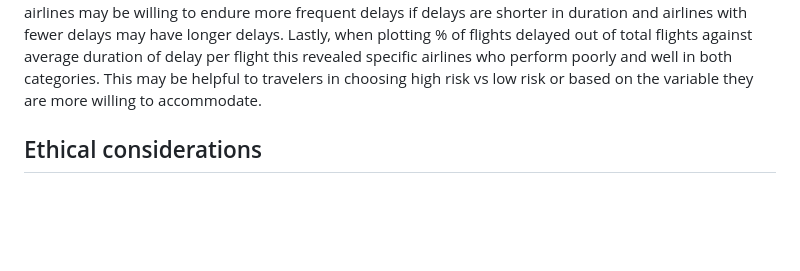
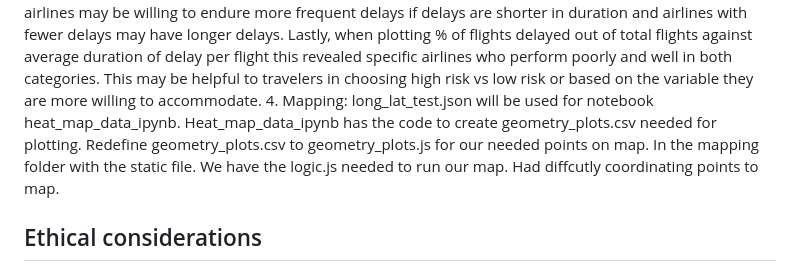
Before and after one commit to elisabethjansen/project3, a Markdown page: README.md, the part around the change. GitHub-like rendering; blank space fills up the shorter version.

```diff
--- a/README.md
+++ b/README.md
@@ -38,7 +38,7 @@ Regional & Seasonal Analysis: the regional delays due to weather for all analyze
 
 
 Frequency vs Duration of Delays: There is a positive correlation between frequency (in #) of delays and total minutes delayed for a given airline, airport and month. This makes sense as more delays contribute to a longer total delay time. When graphing the distribution of frequency as the % of total flights delayed vs duration, there is a somewhat random distribution. This provides evidence against the hypothesis that airlines may be willing to endure more frequent delays if delays are shorter in duration and airlines with fewer delays may have longer delays. Lastly, when plotting % of flights delayed out of total flights against average duration of delay per flight this revealed specific airlines who perform poorly and well in both categories. This may be helpful to travelers in choosing high risk vs low risk or based on the variable they are more willing to accommodate.
-
+4. Mapping: long_lat_test.json will be used for notebook heat_map_data_ipynb. Heat_map_data_ipynb has the code to create geometry_plots.csv needed for plotting.  Redefine geometry_plots.csv to geometry_plots.js for our needed points on map.  In the mapping folder with the static file.  We have the logic.js needed to run our map.  Had diffcutly coordinating points to map.
 
 ## Ethical considerations
 
```
